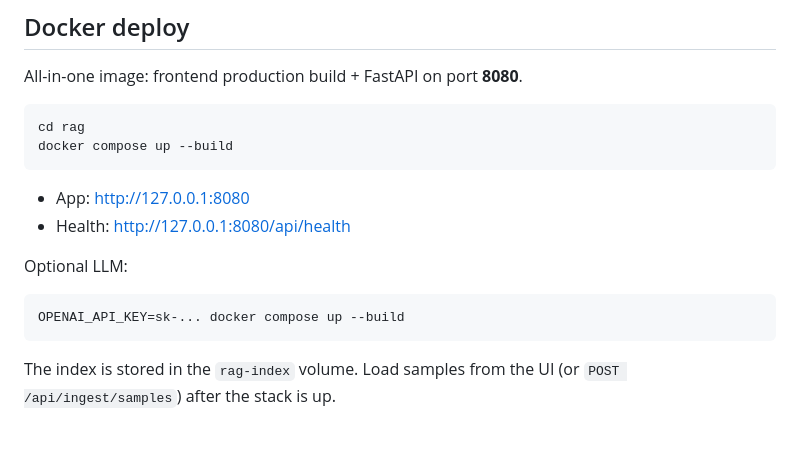
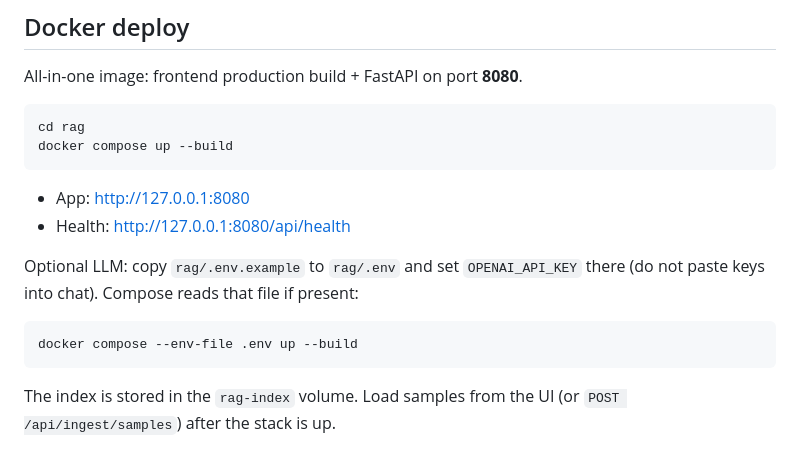
Before and after one commit to Kakrot-chandra/argocd, a Markdown page: rag/README.md, the part around the change. GitHub-like rendering.

Commit message:
Point optional LLM config at rag/.env instead of a shell key
Docker Desktop users copy .env.example so keys stay local and out of chat.

Co-authored-by: ashu chandra <Kakrot-chandra@users.noreply.github.com>

````diff
--- a/rag/README.md
+++ b/rag/README.md
@@ -94,10 +94,10 @@ docker compose up --build
 - App: [http://127.0.0.1:8080](http://127.0.0.1:8080)
 - Health: [http://127.0.0.1:8080/api/health](http://127.0.0.1:8080/api/health)
 
-Optional LLM:
+Optional LLM: copy `rag/.env.example` to `rag/.env` and set `OPENAI_API_KEY` there (do not paste keys into chat). Compose reads that file if present:
 
 ```bash
-OPENAI_API_KEY=sk-... docker compose up --build
+docker compose --env-file .env up --build
 ```
 
 The index is stored in the `rag-index` volume. Load samples from the UI (or `POST /api/ingest/samples`) after the stack is up.
````
